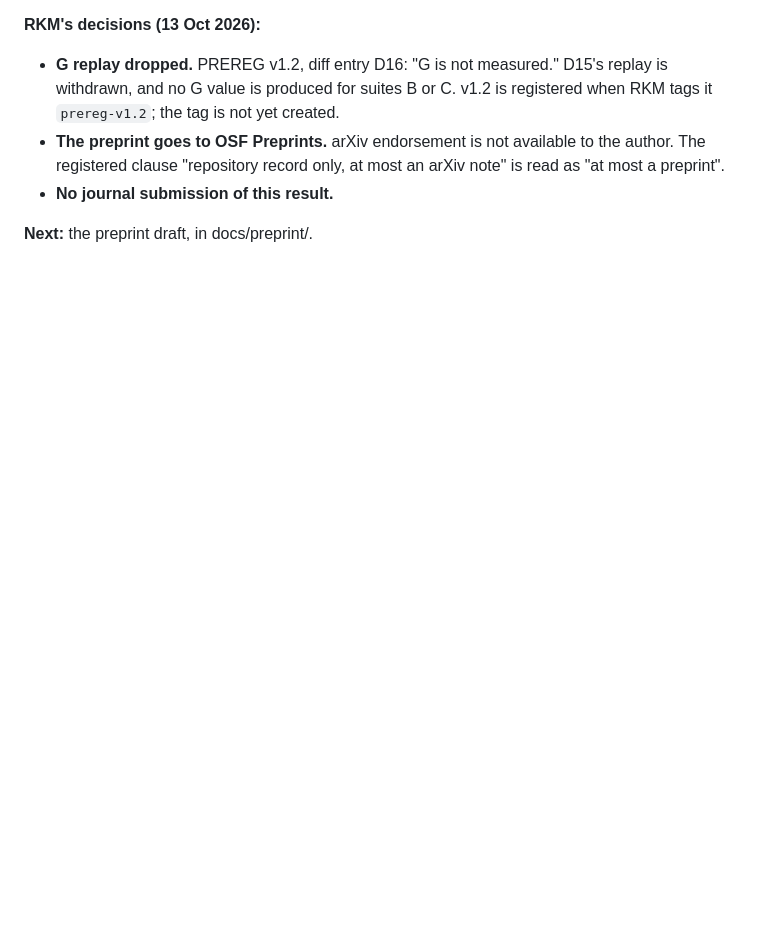
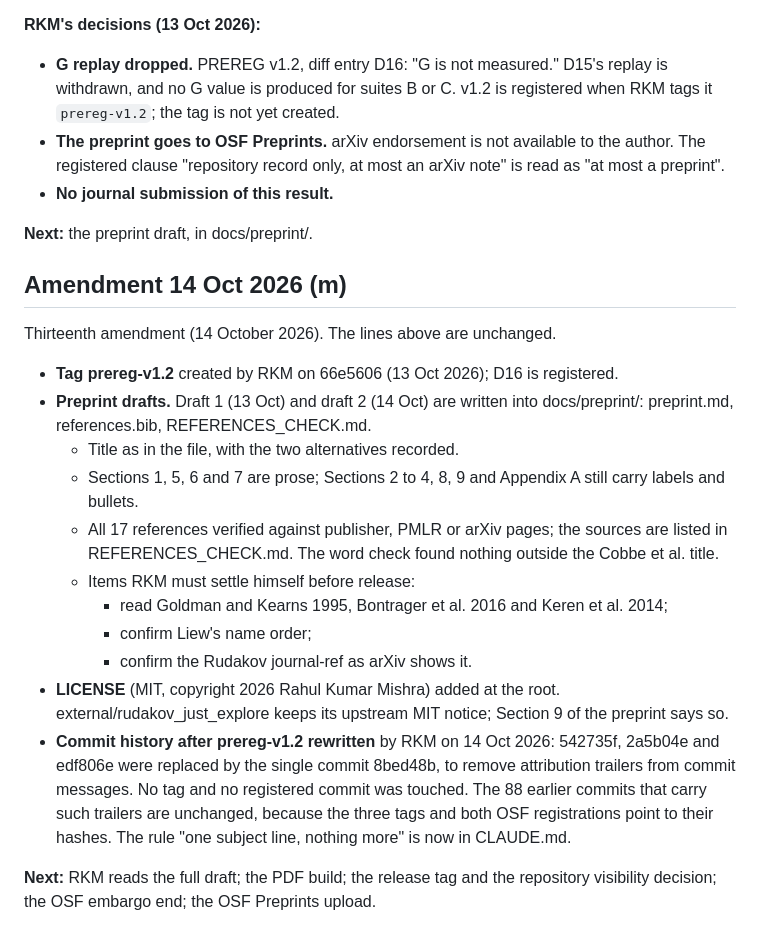
Before and after one commit to rahul-k-mishra/arc3-frame-only-study, a Markdown page: docs/STATE.md, the part around the change. Rendered like a GitHub page; blank space fills up the shorter version.

Commit message:
STATE.md (m): preprint drafts 1 and 2, LICENSE, commit history after prereg-v1.2 rewritten

```diff
--- a/docs/STATE.md
+++ b/docs/STATE.md
@@ -714,3 +714,21 @@ Twelfth amendment (13 October 2026). The lines above are unchanged.
 - **No journal submission of this result.**
 
 **Next:** the preprint draft, in docs/preprint/.
+
+## Amendment 14 Oct 2026 (m)
+
+Thirteenth amendment (14 October 2026). The lines above are unchanged.
+
+- **Tag prereg-v1.2** created by RKM on 66e5606 (13 Oct 2026); D16 is registered.
+- **Preprint drafts.** Draft 1 (13 Oct) and draft 2 (14 Oct) are written into docs/preprint/: preprint.md, references.bib, REFERENCES_CHECK.md.
+  - Title as in the file, with the two alternatives recorded.
+  - Sections 1, 5, 6 and 7 are prose; Sections 2 to 4, 8, 9 and Appendix A still carry labels and bullets.
+  - All 17 references verified against publisher, PMLR or arXiv pages; the sources are listed in REFERENCES_CHECK.md. The word check found nothing outside the Cobbe et al. title.
+  - Items RKM must settle himself before release:
+    - read Goldman and Kearns 1995, Bontrager et al. 2016 and Keren et al. 2014;
+    - confirm Liew's name order;
+    - confirm the Rudakov journal-ref as arXiv shows it.
+- **LICENSE** (MIT, copyright 2026 Rahul Kumar Mishra) added at the root. external/rudakov_just_explore keeps its upstream MIT notice; Section 9 of the preprint says so.
+- **Commit history after prereg-v1.2 rewritten** by RKM on 14 Oct 2026: 542735f, 2a5b04e and edf806e were replaced by the single commit 8bed48b, to remove attribution trailers from commit messages. No tag and no registered commit was touched. The 88 earlier commits that carry such trailers are unchanged, because the three tags and both OSF registrations point to their hashes. The rule "one subject line, nothing more" is now in CLAUDE.md.
+
+**Next:** RKM reads the full draft; the PDF build; the release tag and the repository visibility decision; the OSF embargo end; the OSF Preprints upload.
```
